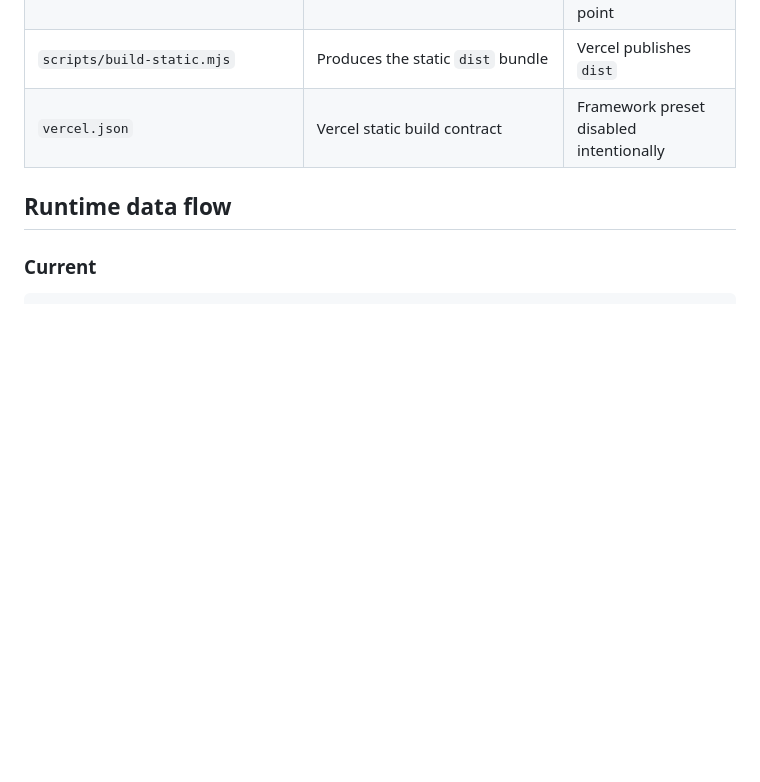
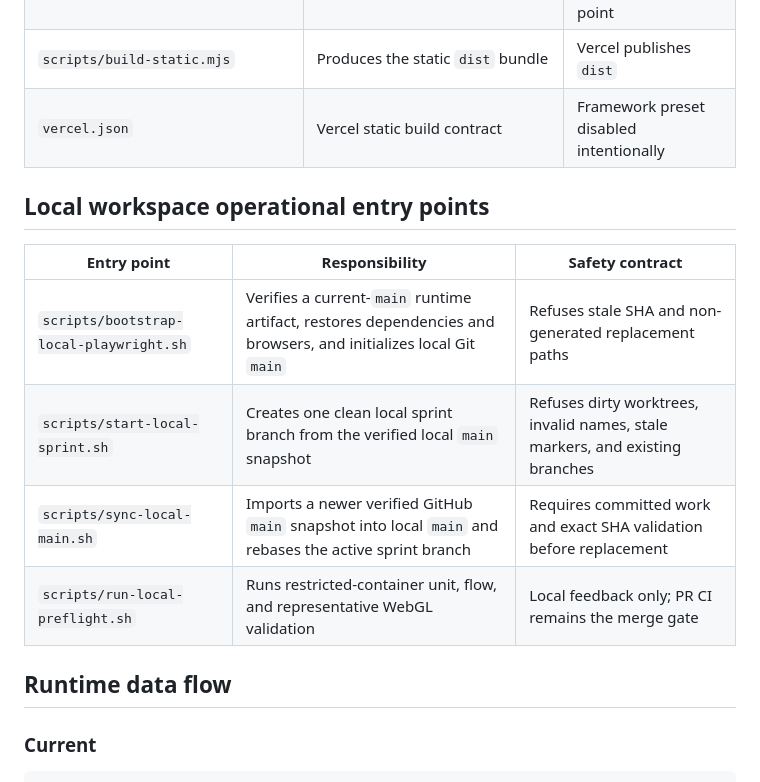
Before and after one commit to hungtvb/-tony-football, a Markdown page: docs/11_SOURCE_MAP.md, the part around the change. Rendered like a GitHub page; blank space fills up the shorter version.

Commit message:
docs(source-map): map local workspace operations

```diff
--- a/docs/11_SOURCE_MAP.md
+++ b/docs/11_SOURCE_MAP.md
@@ -31,6 +31,15 @@ Before modifying code:
 | `scripts/dev-server.mjs` | Local static development server | Development only; never the Vercel production entry point |
 | `scripts/build-static.mjs` | Produces the static `dist` bundle | Vercel publishes `dist` |
 | `vercel.json` | Vercel static build contract | Framework preset disabled intentionally |
+
+## Local workspace operational entry points
+
+| Entry point | Responsibility | Safety contract |
+| --- | --- | --- |
+| `scripts/bootstrap-local-playwright.sh` | Verifies a current-`main` runtime artifact, restores dependencies and browsers, and initializes local Git `main` | Refuses stale SHA and non-generated replacement paths |
+| `scripts/start-local-sprint.sh` | Creates one clean local sprint branch from the verified local `main` snapshot | Refuses dirty worktrees, invalid names, stale markers, and existing branches |
+| `scripts/sync-local-main.sh` | Imports a newer verified GitHub `main` snapshot into local `main` and rebases the active sprint branch | Requires committed work and exact SHA validation before replacement |
+| `scripts/run-local-preflight.sh` | Runs restricted-container unit, flow, and representative WebGL validation | Local feedback only; PR CI remains the merge gate |
 
 ## Runtime data flow
 
```
